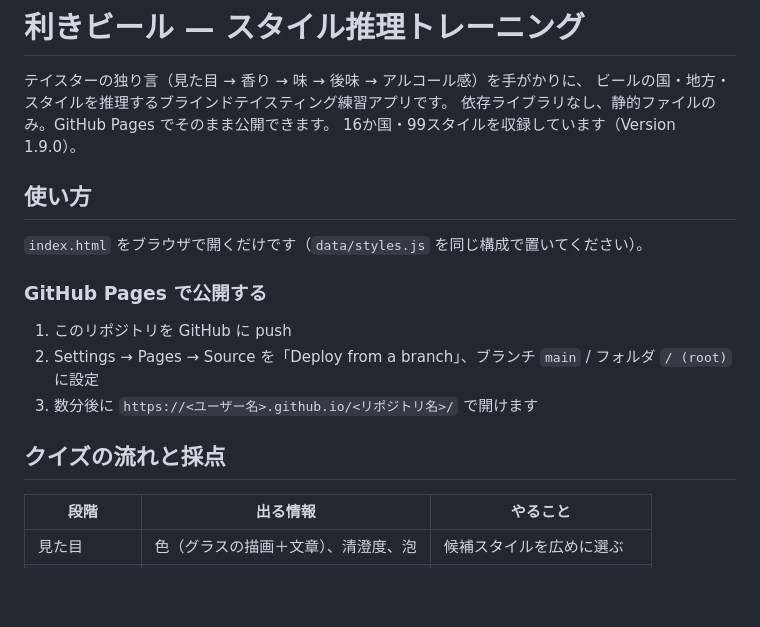
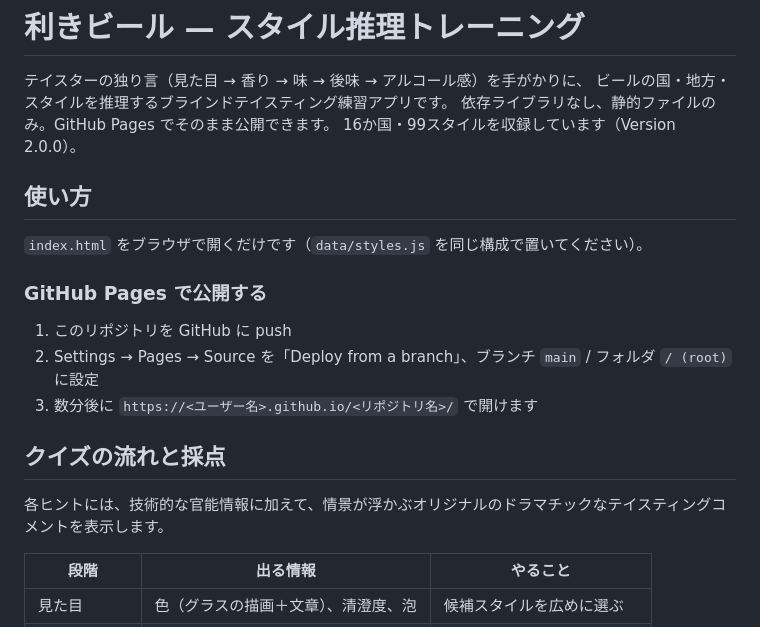
Before and after one commit to wanganbrewing/blind-taste, a Markdown page: README.md, the part around the change. Rendered like a GitHub page; blank space fills up the shorter version.

Commit message:
Version 2.0.0の説明を更新

```diff
--- a/README.md
+++ b/README.md
@@ -3,7 +3,7 @@
 テイスターの独り言（見た目 → 香り → 味 → 後味 → アルコール感）を手がかりに、
 ビールの国・地方・スタイルを推理するブラインドテイスティング練習アプリです。
 依存ライブラリなし、静的ファイルのみ。GitHub Pages でそのまま公開できます。
-16か国・99スタイルを収録しています（Version 1.9.0）。
+16か国・99スタイルを収録しています（Version 2.0.0）。
 
 ## 使い方
 
@@ -16,6 +16,8 @@
 3. 数分後に `https://<ユーザー名>.github.io/<リポジトリ名>/` で開けます
 
 ## クイズの流れと採点
+
+各ヒントには、技術的な官能情報に加えて、情景が浮かぶオリジナルのドラマチックなテイスティングコメントを表示します。
 
 | 段階 | 出る情報 | やること |
 |---|---|---|
```
